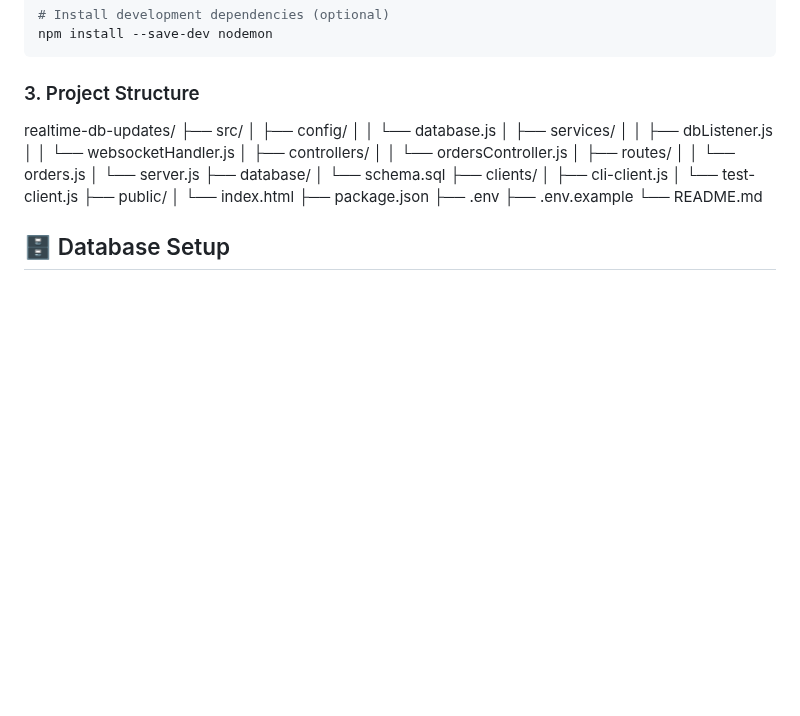
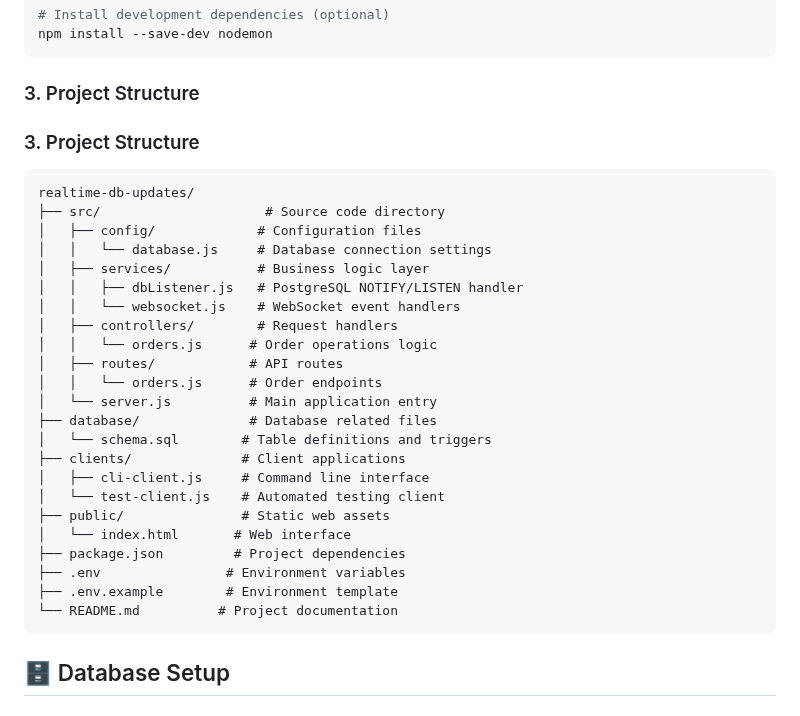
Before and after one commit to SahilSuman1011/real-time-Order-Updates, a Markdown page: README.md, the part around the change. Drawn GitHub-style; blank space fills up the shorter version.

Commit message:
projecct structure added

````diff
--- a/README.md
+++ b/README.md
@@ -95,29 +95,33 @@ npm install --save-dev nodemon
 
 ### 3. Project Structure
 
+### 3. Project Structure
+
+```
 realtime-db-updates/
-├── src/
-│   ├── config/
-│   │   └── database.js
-│   ├── services/
-│   │   ├── dbListener.js
-│   │   └── websocketHandler.js
-│   ├── controllers/
-│   │   └── ordersController.js
-│   ├── routes/
-│   │   └── orders.js
-│   └── server.js
-├── database/
-│   └── schema.sql
-├── clients/
-│   ├── cli-client.js
-│   └── test-client.js
-├── public/
-│   └── index.html
-├── package.json
-├── .env
-├── .env.example
-└── README.md
+├── src/                     # Source code directory
+│   ├── config/             # Configuration files
+│   │   └── database.js     # Database connection settings
+│   ├── services/           # Business logic layer
+│   │   ├── dbListener.js   # PostgreSQL NOTIFY/LISTEN handler
+│   │   └── websocket.js    # WebSocket event handlers
+│   ├── controllers/        # Request handlers
+│   │   └── orders.js      # Order operations logic
+│   ├── routes/            # API routes
+│   │   └── orders.js      # Order endpoints
+│   └── server.js          # Main application entry
+├── database/              # Database related files
+│   └── schema.sql        # Table definitions and triggers
+├── clients/              # Client applications
+│   ├── cli-client.js     # Command line interface
+│   └── test-client.js    # Automated testing client
+├── public/               # Static web assets
+│   └── index.html       # Web interface
+├── package.json         # Project dependencies
+├── .env                # Environment variables
+├── .env.example        # Environment template
+└── README.md          # Project documentation
+```
 
 ## 🗄️ Database Setup
 
````
